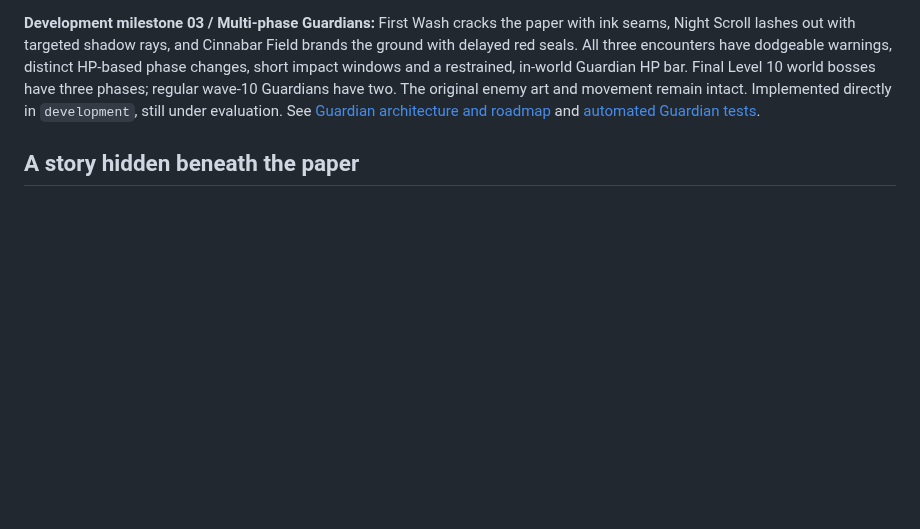
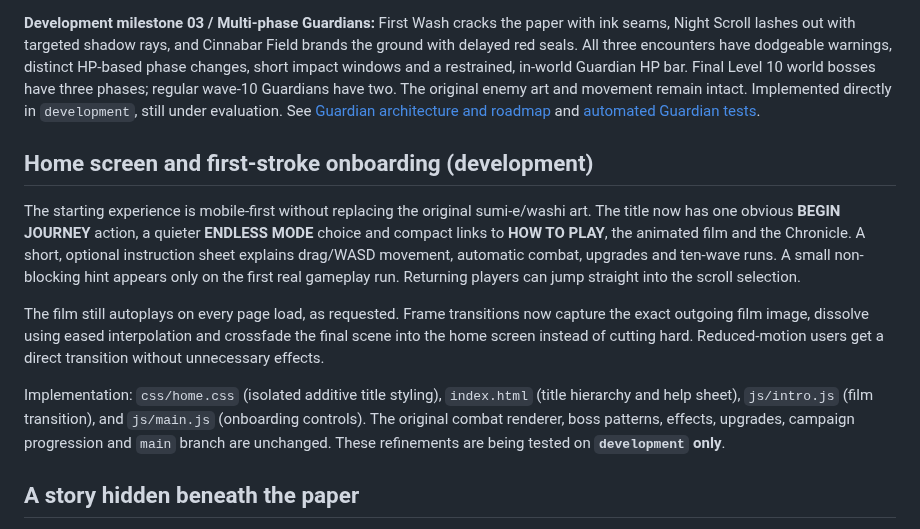
Before and after one commit to itsnotalwin/ONE_MORE, a Markdown page: README.md, the part around the change. GitHub-like rendering; blank space fills up the shorter version.

Commit message:
Document clean mobile home, optional how-to-play, first-run hint and fluid cinematic transition

```diff
--- a/README.md
+++ b/README.md
@@ -16,6 +16,14 @@ The ink remembers every stroke.</p>
 **Development milestone 02 / Wave Director 2.0:** Every Journey level now has an authored stage identity, featured enemy pairing and choreographed spawn formation. Across the 30 levels and 300 waves, encounters vary in group spacing, flanking direction, momentum and roster emphasis instead of simply adding health. Existing Guardian and world-special waves remain, and Endless retains its original random generation. This is **on `development` only**. See [`js/wave-director.js`](js/wave-director.js), [all 30 stages in the Game Bible](docs/GAME_BIBLE.md#wave-director-20--authored-encounter-design-phase-2), and [`tests/wave-director.test.cjs`](tests/wave-director.test.cjs).
 
 **Development milestone 03 / Multi-phase Guardians:** First Wash cracks the paper with ink seams, Night Scroll lashes out with targeted shadow rays, and Cinnabar Field brands the ground with delayed red seals. All three encounters have dodgeable warnings, distinct HP-based phase changes, short impact windows and a restrained, in-world Guardian HP bar. Final Level 10 world bosses have three phases; regular wave-10 Guardians have two. The original enemy art and movement remain intact. Implemented directly in `development`, still under evaluation. See [Guardian architecture and roadmap](docs/GAME_BIBLE.md#guardian-encounters--phase-3-development) and [automated Guardian tests](tests/guardians.test.cjs).
+
+## Home screen and first-stroke onboarding (development)
+
+The starting experience is mobile-first without replacing the original sumi-e/washi art. The title now has one obvious **BEGIN JOURNEY** action, a quieter **ENDLESS MODE** choice and compact links to **HOW TO PLAY**, the animated film and the Chronicle. A short, optional instruction sheet explains drag/WASD movement, automatic combat, upgrades and ten-wave runs. A small non-blocking hint appears only on the first real gameplay run. Returning players can jump straight into the scroll selection.
+
+The film still autoplays on every page load, as requested. Frame transitions now capture the exact outgoing film image, dissolve using eased interpolation and crossfade the final scene into the home screen instead of cutting hard. Reduced-motion users get a direct transition without unnecessary effects.
+
+Implementation: `css/home.css` (isolated additive title styling), `index.html` (title hierarchy and help sheet), `js/intro.js` (film transition), and `js/main.js` (onboarding controls). The original combat renderer, boss patterns, effects, upgrades, campaign progression and `main` branch are unchanged. These refinements are being tested on **`development` only**.
 
 ## A story hidden beneath the paper
 
```
